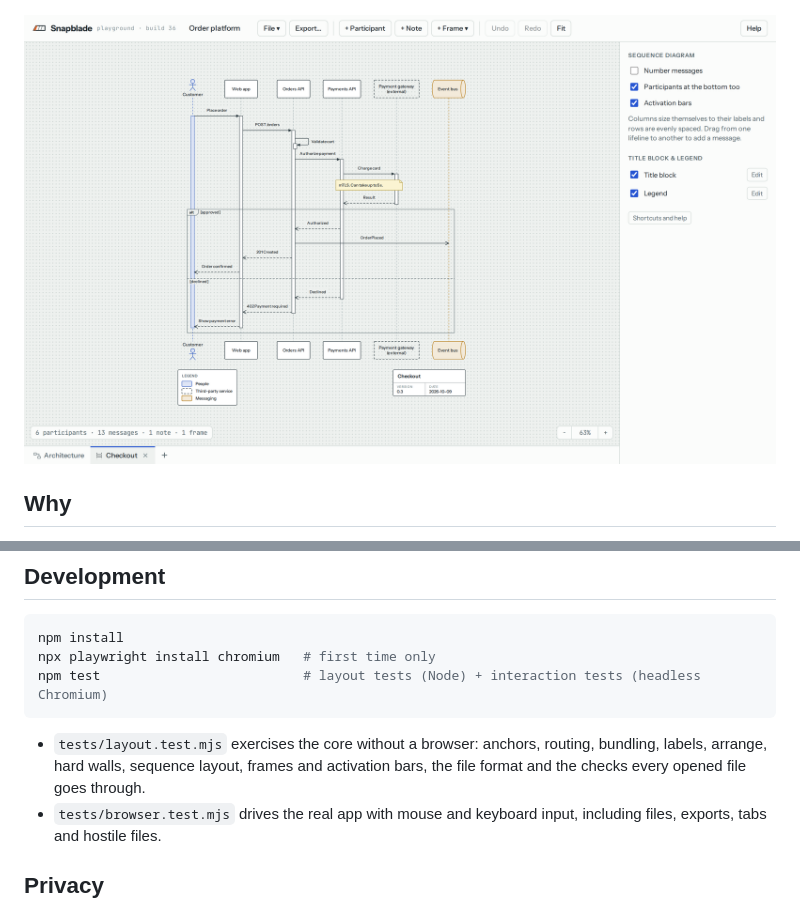
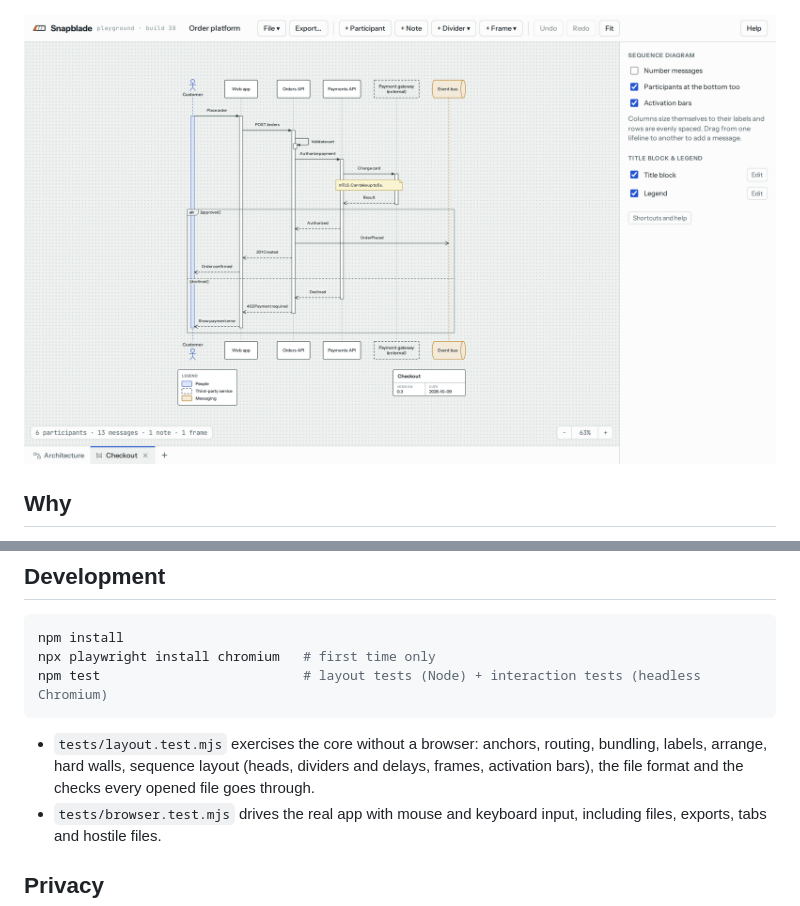
Before and after one commit to mmunchinski/snapblade, a Markdown page: README.md, 2 parts joined by grey strips. GitHub-like rendering; pictures changed too: docs/sequence.png.

Commit message:
README: what the layout tests cover; sequence screenshot at build 38
Co-Authored-By: Claude Opus 5.5 <noreply@anthropic.com>

````diff
--- a/README.md
+++ b/README.md
@@ -62,7 +62,7 @@ npx playwright install chromium   # first time only
 npm test                          # layout tests (Node) + interaction tests (headless Chromium)
 ```
 
-- `tests/layout.test.mjs` exercises the core without a browser: anchors, routing, bundling, labels, arrange, hard walls, sequence layout, frames and activation bars, the file format and the checks every opened file goes through.
+- `tests/layout.test.mjs` exercises the core without a browser: anchors, routing, bundling, labels, arrange, hard walls, sequence layout (heads, dividers and delays, frames, activation bars), the file format and the checks every opened file goes through.
 - `tests/browser.test.mjs` drives the real app with mouse and keyboard input, including files, exports, tabs and hostile files.
 
 ## Privacy
````
